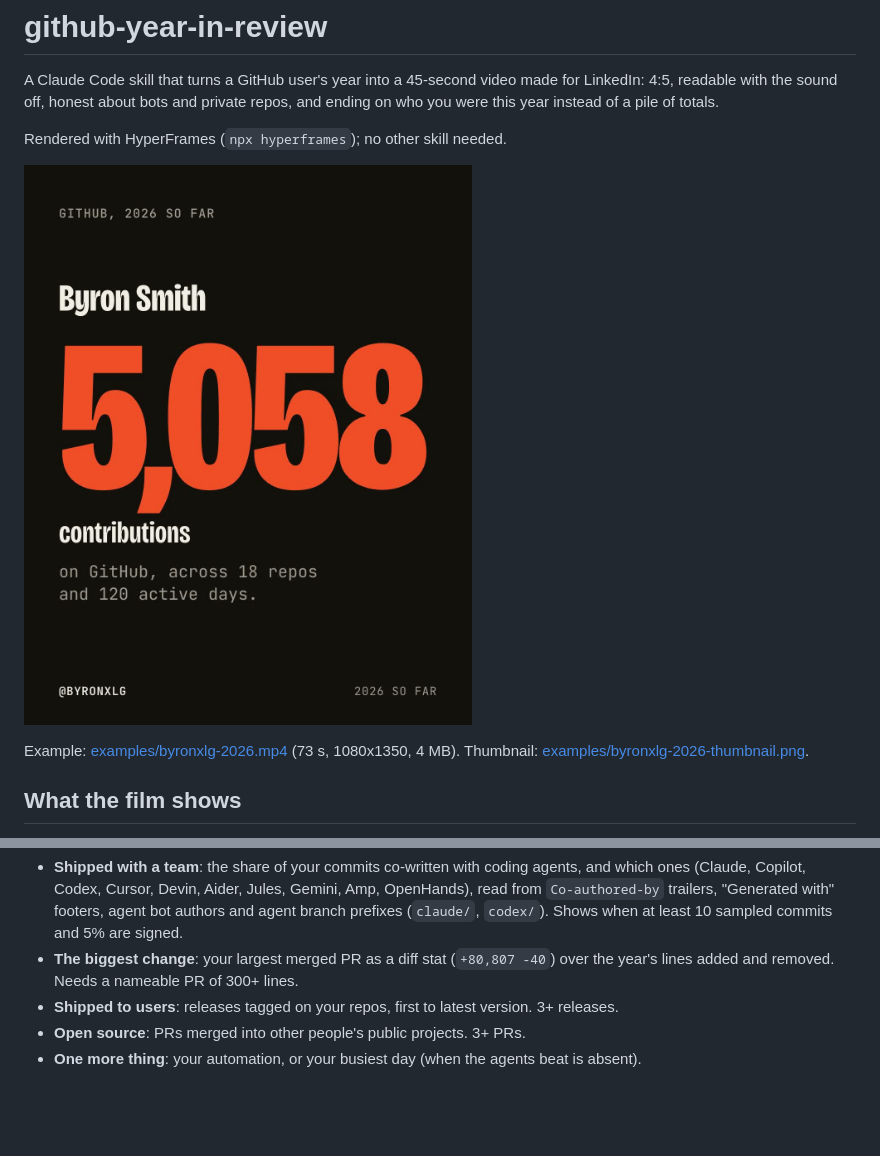
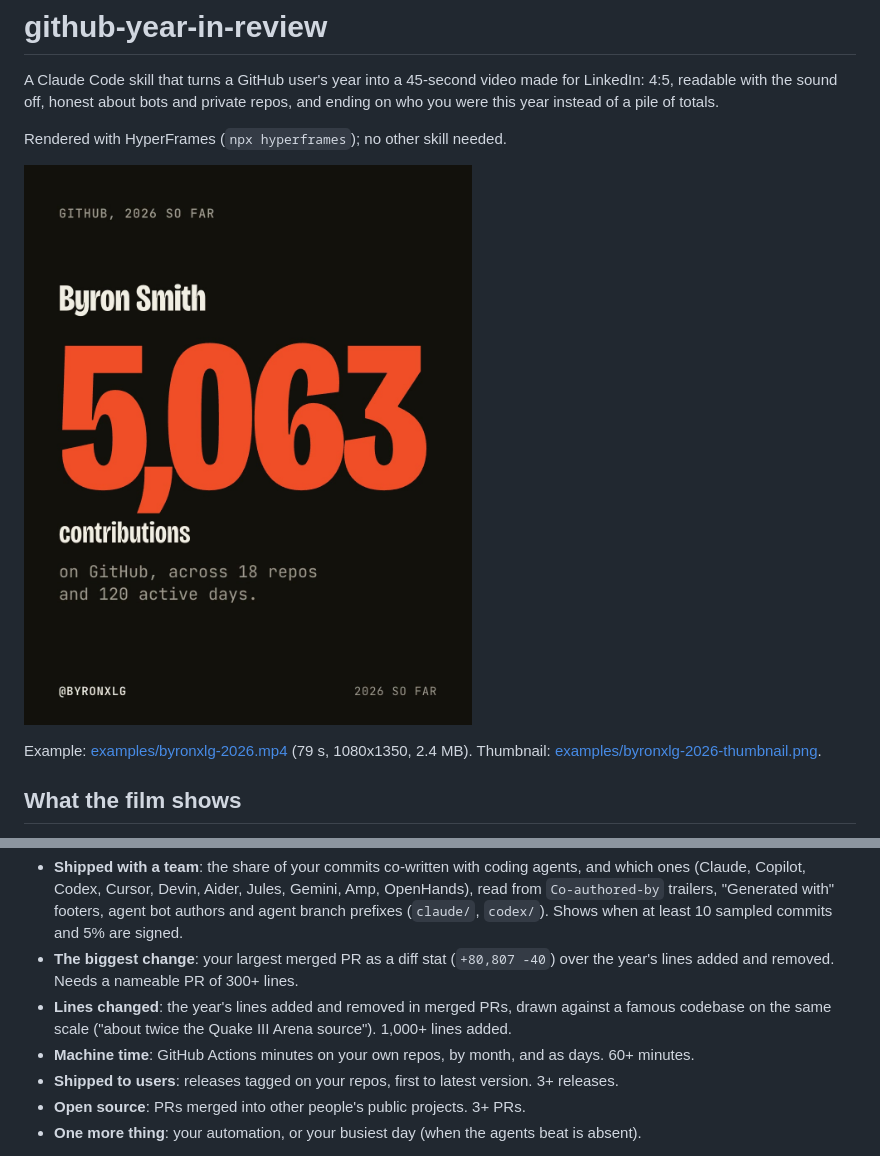
Before and after one commit to byronxlg/github-year-in-review, a Markdown page: README.md, 2 parts joined by grey strips. GitHub-like rendering; pictures changed too: examples/byronxlg-2026.jpg; blank space fills up the shorter version.

```diff
--- a/README.md
+++ b/README.md
@@ -8,7 +8,7 @@ Rendered with HyperFrames (`npx hyperframes`); no other skill needed.
 
 ![byronxlg 2026 poster](examples/byronxlg-2026.jpg)
 
-Example: [examples/byronxlg-2026.mp4](examples/byronxlg-2026.mp4) (73 s, 1080x1350, 4 MB).
+Example: [examples/byronxlg-2026.mp4](examples/byronxlg-2026.mp4) (79 s, 1080x1350, 2.4 MB).
 Thumbnail: [examples/byronxlg-2026-thumbnail.png](examples/byronxlg-2026-thumbnail.png).
 
 ## What the film shows
@@ -38,6 +38,9 @@ Optional, only when the data is there:
   prefixes (`claude/`, `codex/`). Shows when at least 10 sampled commits and 5% are signed.
 - **The biggest change**: your largest merged PR as a diff stat (`+80,807 -40`) over the
   year's lines added and removed. Needs a nameable PR of 300+ lines.
+- **Lines changed**: the year's lines added and removed in merged PRs, drawn against a famous
+  codebase on the same scale ("about twice the Quake III Arena source"). 1,000+ lines added.
+- **Machine time**: GitHub Actions minutes on your own repos, by month, and as days. 60+ minutes.
 - **Shipped to users**: releases tagged on your repos, first to latest version. 3+ releases.
 - **Open source**: PRs merged into other people's public projects. 3+ PRs.
 - **One more thing**: your automation, or your busiest day (when the agents beat is absent).
```
Also changed, not shown: docs/design.md (+33 -0 lines), skills/github-year-in-review/SKILL.md (+6 -2 lines), 7 other files.
